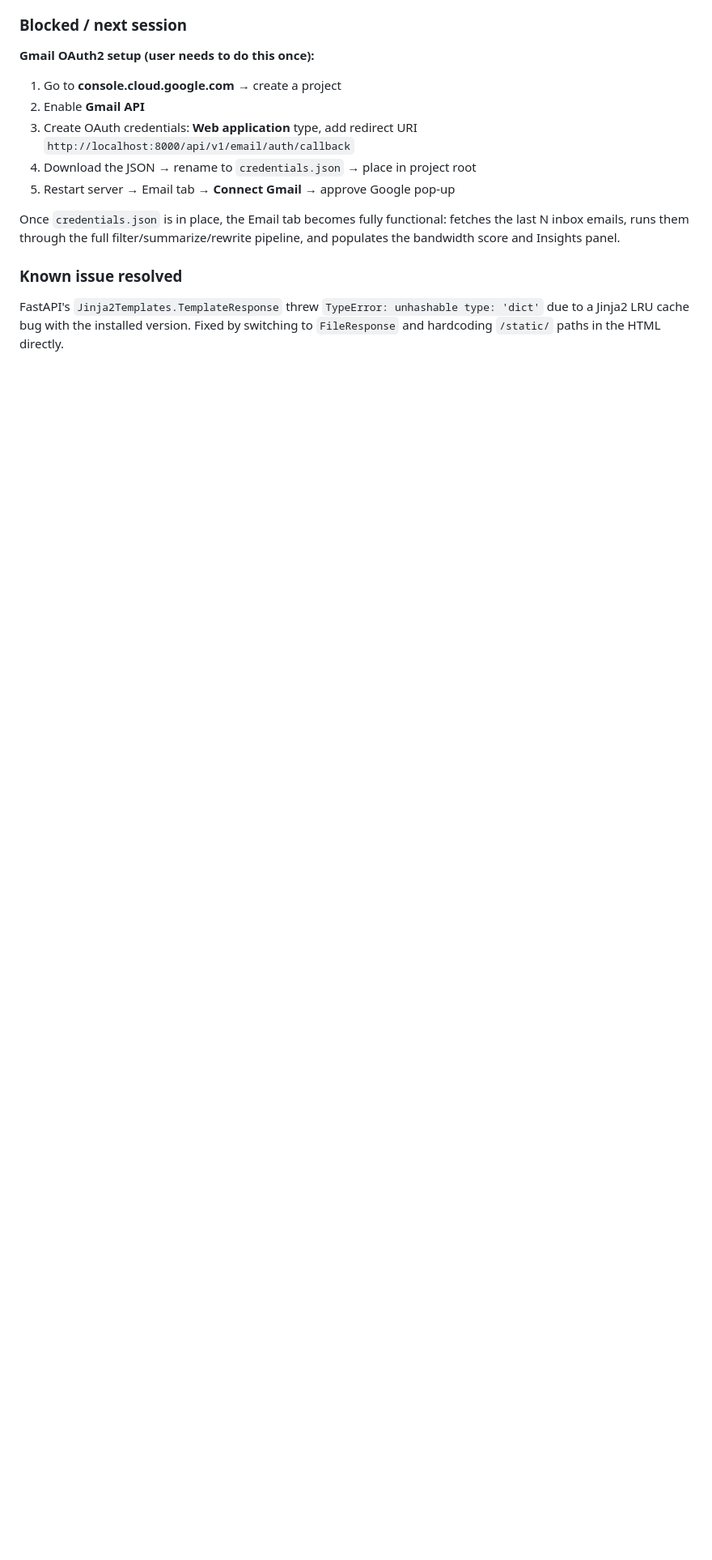
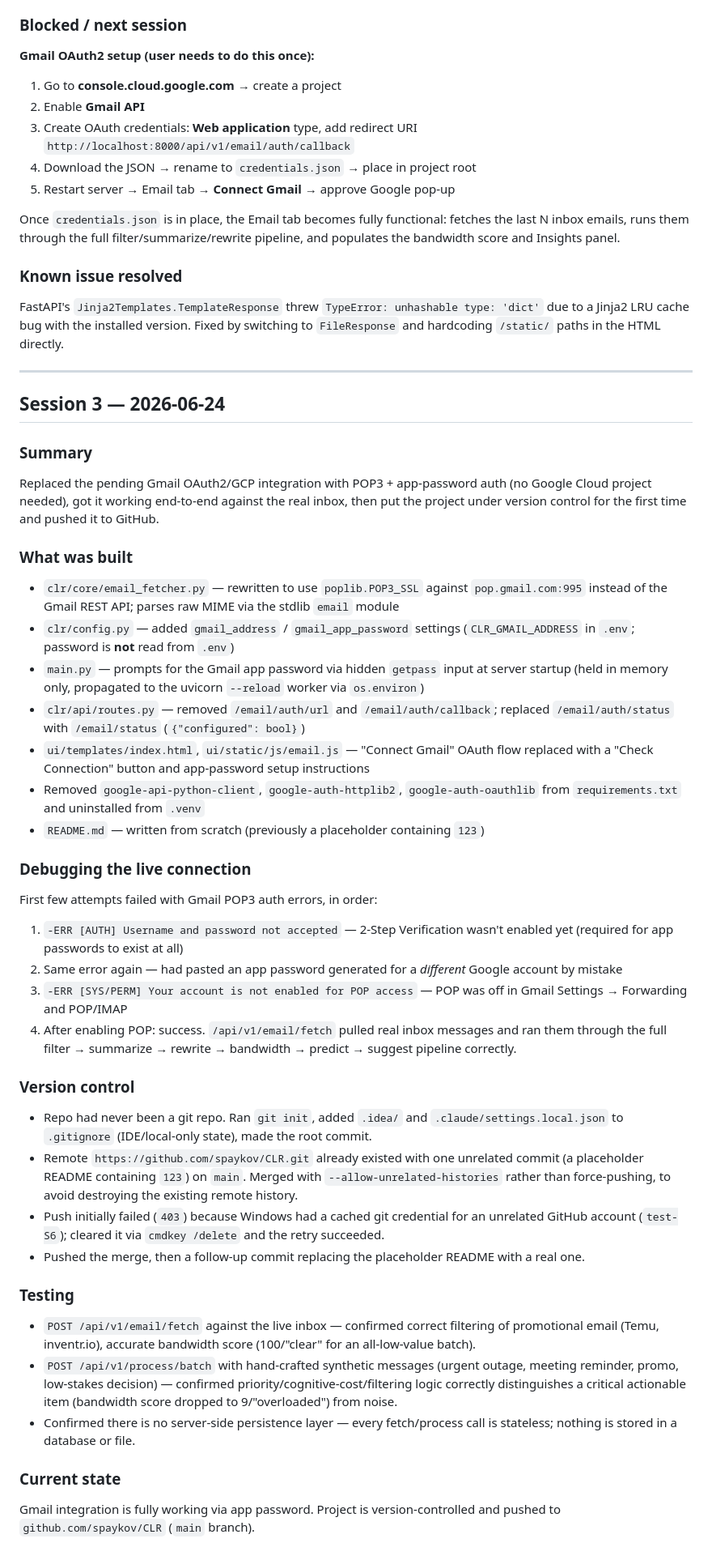
Before and after one commit to spaykov/CLR, a Markdown page: session_log.md, the part around the change. Shown at 81% size. Rendered like a GitHub page; blank space fills up the shorter version.

Commit message:
Log session 3: POP3/app-password Gmail auth, git init, GitHub push, testing
Co-Authored-By: Claude Sonnet 4.6 <noreply@anthropic.com>

```diff
--- a/session_log.md
+++ b/session_log.md
@@ -83,3 +83,40 @@ Once `credentials.json` is in place, the Email tab becomes fully functional: fet
 
 ### Known issue resolved
 FastAPI's `Jinja2Templates.TemplateResponse` threw `TypeError: unhashable type: 'dict'` due to a Jinja2 LRU cache bug with the installed version. Fixed by switching to `FileResponse` and hardcoding `/static/` paths in the HTML directly.
+
+---
+
+## Session 3 — 2026-06-24
+
+### Summary
+Replaced the pending Gmail OAuth2/GCP integration with POP3 + app-password auth (no Google Cloud project needed), got it working end-to-end against the real inbox, then put the project under version control for the first time and pushed it to GitHub.
+
+### What was built
+- `clr/core/email_fetcher.py` — rewritten to use `poplib.POP3_SSL` against `pop.gmail.com:995` instead of the Gmail REST API; parses raw MIME via the stdlib `email` module
+- `clr/config.py` — added `gmail_address` / `gmail_app_password` settings (`CLR_GMAIL_ADDRESS` in `.env`; password is **not** read from `.env`)
+- `main.py` — prompts for the Gmail app password via hidden `getpass` input at server startup (held in memory only, propagated to the uvicorn `--reload` worker via `os.environ`)
+- `clr/api/routes.py` — removed `/email/auth/url` and `/email/auth/callback`; replaced `/email/auth/status` with `/email/status` (`{"configured": bool}`)
+- `ui/templates/index.html`, `ui/static/js/email.js` — "Connect Gmail" OAuth flow replaced with a "Check Connection" button and app-password setup instructions
+- Removed `google-api-python-client`, `google-auth-httplib2`, `google-auth-oauthlib` from `requirements.txt` and uninstalled from `.venv`
+- `README.md` — written from scratch (previously a placeholder containing `123`)
+
+### Debugging the live connection
+First few attempts failed with Gmail POP3 auth errors, in order:
+1. `-ERR [AUTH] Username and password not accepted` — 2-Step Verification wasn't enabled yet (required for app passwords to exist at all)
+2. Same error again — had pasted an app password generated for a *different* Google account by mistake
+3. `-ERR [SYS/PERM] Your account is not enabled for POP access` — POP was off in Gmail Settings → Forwarding and POP/IMAP
+4. After enabling POP: success. `/api/v1/email/fetch` pulled real inbox messages and ran them through the full filter → summarize → rewrite → bandwidth → predict → suggest pipeline correctly.
+
+### Version control
+- Repo had never been a git repo. Ran `git init`, added `.idea/` and `.claude/settings.local.json` to `.gitignore` (IDE/local-only state), made the root commit.
+- Remote `https://github.com/spaykov/CLR.git` already existed with one unrelated commit (a placeholder README containing `123`) on `main`. Merged with `--allow-unrelated-histories` rather than force-pushing, to avoid destroying the existing remote history.
+- Push initially failed (`403`) because Windows had a cached git credential for an unrelated GitHub account (`test-S6`); cleared it via `cmdkey /delete` and the retry succeeded.
+- Pushed the merge, then a follow-up commit replacing the placeholder README with a real one.
+
+### Testing
+- `POST /api/v1/email/fetch` against the live inbox — confirmed correct filtering of promotional email (Temu, inventr.io), accurate bandwidth score (100/"clear" for an all-low-value batch).
+- `POST /api/v1/process/batch` with hand-crafted synthetic messages (urgent outage, meeting reminder, promo, low-stakes decision) — confirmed priority/cognitive-cost/filtering logic correctly distinguishes a critical actionable item (bandwidth score dropped to 9/"overloaded") from noise.
+- Confirmed there is no server-side persistence layer — every fetch/process call is stateless; nothing is stored in a database or file.
+
+### Current state
+Gmail integration is fully working via app password. Project is version-controlled and pushed to `github.com/spaykov/CLR` (`main` branch).
```
